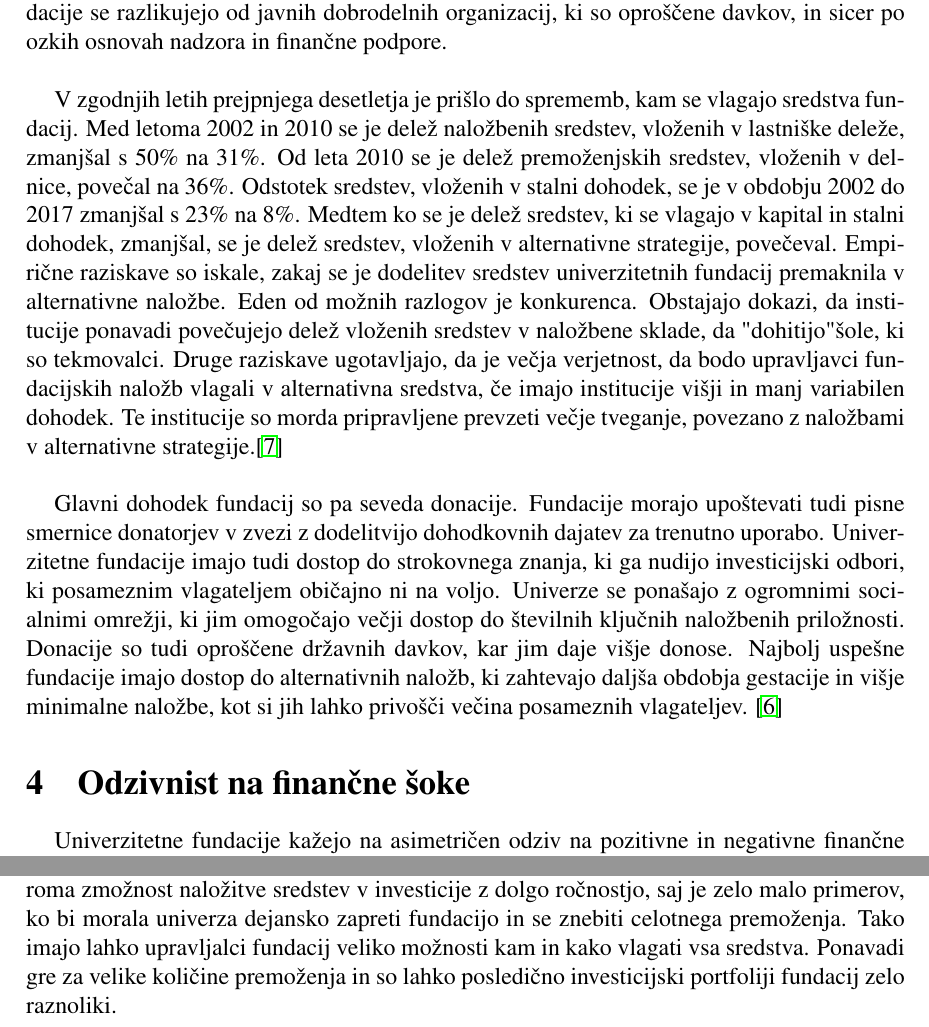
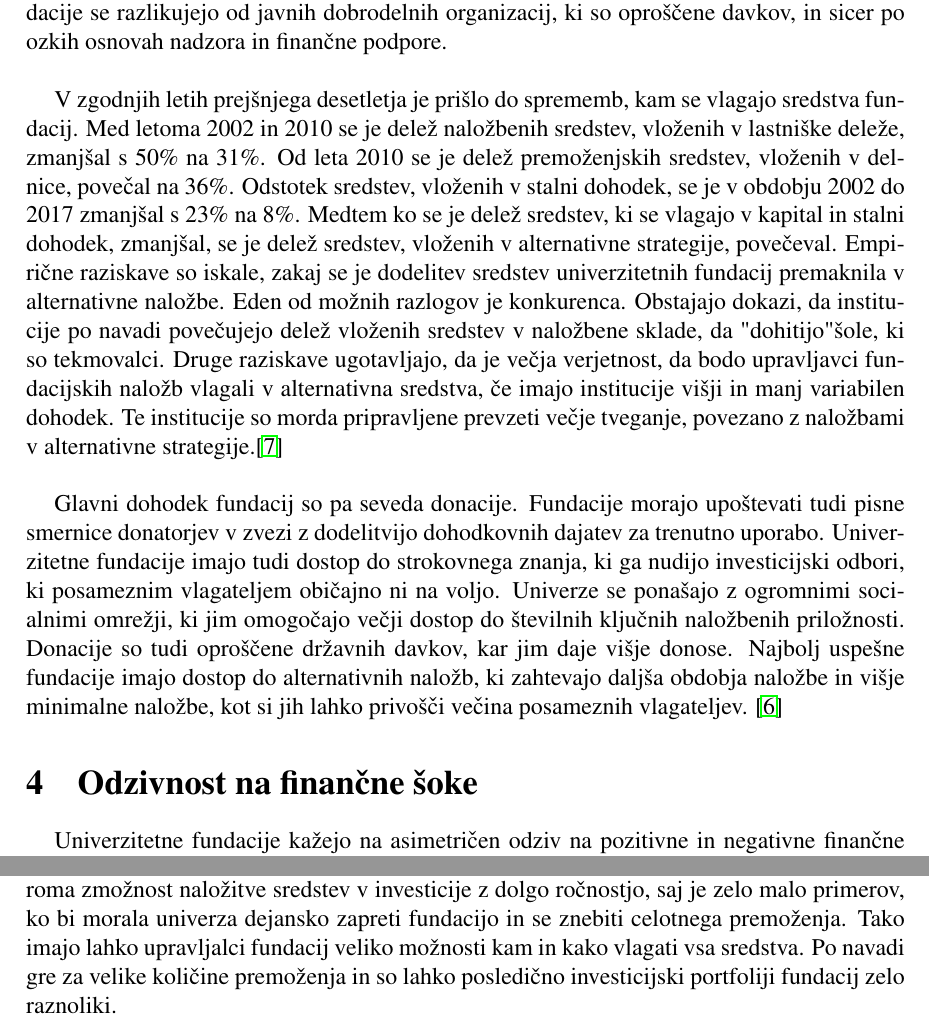
Before and after one commit to ines-silc/FTI-Seminarska-naloga, a LaTeX document (porocilo.tex): two parts of pages 7 and 11 of 12, joined at a grey line, cut so that both start at the same text. Compiled offline with pdfLaTeX.

Commit message:
Pregled črkovanja

```diff
--- a/porocilo.tex
+++ b/porocilo.tex
@@ -146,14 +146,14 @@ Ko se dogovorijo glede potrošnje, se morajo dogovoriti glede naložbenih politi
 
 Fundacije velikokrat niso obdavčene, saj so lahko del institucije, ki ni obdavčena, ali pa so same po sebi neobdavčene. To omogoča višje prihodke, saj ne potrebujejo prenesti deleža dohodkov državi. Primerjave se pogosto izvajajo med zasebnimi fundacijami in univerzitetnimi fundaciji, zlasti pri obravnavi določenih politik (na primer zahteve za izplačilo). Za razliko od zasebnih fundacij se za fundacije fakultet ne zahtevajo izplačila. Zasebne fundacije se razlikujejo od javnih dobrodelnih organizacij, ki so oproščene davkov, in sicer po ozkih osnovah nadzora in finančne podpore.\\
 
-V zgodnjih letih prejpnjega desetletja je prišlo do sprememb, kam se vlagajo sredstva fundacij. Med letoma 2002 in 2010 se je delež naložbenih sredstev, vloženih v lastniške deleže, zmanjšal s 50\% na 31\%. Od leta 2010 se je delež premoženjskih sredstev, vloženih v delnice, povečal na 36\%. Odstotek sredstev, vloženih v stalni dohodek, se je v obdobju 2002 do 2017 zmanjšal s 23\% na 8\%. Medtem ko se je delež sredstev, ki se vlagajo v kapital in stalni dohodek, zmanjšal, se je delež sredstev, vloženih v alternativne strategije, povečeval. Empirične raziskave so iskale, zakaj se je dodelitev sredstev univerzitetnih fundacij premaknila v alternativne naložbe. Eden od možnih razlogov je konkurenca. Obstajajo dokazi, da institucije ponavadi povečujejo delež vloženih sredstev v naložbene sklade, da "dohitijo" šole, ki so tekmovalci. Druge raziskave ugotavljajo, da je večja verjetnost, da bodo upravljavci fundacijskih naložb vlagali v alternativna sredstva, če imajo institucije višji in manj variabilen dohodek. Te institucije so morda pripravljene prevzeti večje tveganje, povezano z naložbami v alternativne strategije.\cite{investment2}\\
+V zgodnjih letih prejšnjega desetletja je prišlo do sprememb, kam se vlagajo sredstva fundacij. Med letoma 2002 in 2010 se je delež naložbenih sredstev, vloženih v lastniške deleže, zmanjšal s 50\% na 31\%. Od leta 2010 se je delež premoženjskih sredstev, vloženih v delnice, povečal na 36\%. Odstotek sredstev, vloženih v stalni dohodek, se je v obdobju 2002 do 2017 zmanjšal s 23\% na 8\%. Medtem ko se je delež sredstev, ki se vlagajo v kapital in stalni dohodek, zmanjšal, se je delež sredstev, vloženih v alternativne strategije, povečeval. Empirične raziskave so iskale, zakaj se je dodelitev sredstev univerzitetnih fundacij premaknila v alternativne naložbe. Eden od možnih razlogov je konkurenca. Obstajajo dokazi, da institucije po navadi povečujejo delež vloženih sredstev v naložbene sklade, da "dohitijo" šole, ki so tekmovalci. Druge raziskave ugotavljajo, da je večja verjetnost, da bodo upravljavci fundacijskih naložb vlagali v alternativna sredstva, če imajo institucije višji in manj variabilen dohodek. Te institucije so morda pripravljene prevzeti večje tveganje, povezano z naložbami v alternativne strategije.\cite{investment2}\\
 
 Glavni dohodek fundacij so pa seveda donacije. Fundacije morajo upoštevati tudi pisne smernice donatorjev v zvezi z dodelitvijo dohodkovnih dajatev za trenutno uporabo. Univerzitetne fundacije imajo tudi dostop do strokovnega znanja, ki ga nudijo investicijski odbori, ki posameznim vlagateljem običajno ni na voljo. Univerze se ponašajo z ogromnimi socialnimi omrežji, ki jim omogočajo večji dostop do številnih ključnih naložbenih priložnosti.
-Donacije so tudi oproščene državnih davkov, kar jim daje višje donose. Najbolj uspešne fundacije imajo dostop do alternativnih naložb, ki zahtevajo daljša obdobja gestacije in višje minimalne naložbe, kot si jih lahko privošči večina posameznih vlagateljev. \cite{Investopedia2}
+Donacije so tudi oproščene državnih davkov, kar jim daje višje donose. Najbolj uspešne fundacije imajo dostop do alternativnih naložb, ki zahtevajo daljša obdobja naložbe in višje minimalne naložbe, kot si jih lahko privošči večina posameznih vlagateljev. \cite{Investopedia2}
 
-\section[Odzivnost na finančne šoke]{Odzivnist na finančne šoke}
+\section[Odzivnost na finančne šoke]{Odzivnost na finančne šoke}
 
-Univerzitetne fundacije kažejo na asimetričen odziv na pozitivne in negativne finančne pretrese. Po pozitivnih šokih ponavadi sledijo njihovim navedenim politikam izplačil (npr. izplačajo 5\% preteklega triletnega povprečja vrednosti dobička fundacije). Medtem ko po negativnih šokih številna sredstva aktivno odstopajo od svojih navedenih pravil o izplačilih, dejansko znižujejo stopnjo izplačil na raven, ki je nižja od običajnih pravil ravnanja. Ne najdemo doslednih dokazov, da univerze spreminjajo izplačila darov, da bi nadomestile šoke v druge vire univerzitetnih prihodkov, torej vedenje fundacij ni v skladu s hipotezami glajenja ali samozavarovanja.\\
+Univerzitetne fundacije kažejo na asimetričen odziv na pozitivne in negativne finančne pretrese. Po pozitivnih šokih po navadi sledijo njihovim navedenim politikam izplačil (npr. izplačajo 5\% preteklega triletnega povprečja vrednosti dobička fundacije). Medtem ko po negativnih šokih številna sredstva aktivno odstopajo od svojih navedenih pravil o izplačilih, dejansko znižujejo stopnjo izplačil na raven, ki je nižja od običajnih pravil ravnanja. Ne najdemo doslednih dokazov, da univerze spreminjajo izplačila darov, da bi nadomestile šoke v druge vire univerzitetnih prihodkov, torej vedenje fundacij ni v skladu s hipotezami glajenja ali samozavarovanja.\\
 
 V literaturi ni soglasnega stališča o tem, kako določiti ciljne funkcije univerz ali fundacij, ki bi jim pomagale pri njihovi podpori. To pomanjkanje soglasja ni posledica pomanjkanja pozornosti, saj je več vodilnih ekonomistov predlagalo normativne modele obnašanja. \\
 
@@ -207,7 +207,7 @@ Iz zgoraj primerjanih področji lahko zelo hitro vidimo, da imata obe univerzi p
 
 Uspešna fundacija lahko pomaga zmanjšati finančno breme univerze z ustvarjanjem stalnega pretoka dohodka. Čeprav fundacije na splošno razkrivajo razčlenitve svojih sredstev, vlagatelji morda ne bodo mogli podvajati uspehov, ki so jih že dosegli.\\
 
-Glavni problem in hkrati prednost univerzitetnih fundacij je izredno dolga ročnost oziroma zmožnost naložitve sredstev v investicije z dolgo ročnostjo, saj je zelo malo primerov, ko bi morala univerza dejansko zapreti fundacijo in se znebiti celotnega premoženja. Tako imajo lahko upravljalci fundacij veliko možnosti kam in kako vlagati vsa sredstva. Ponavadi gre za velike količine premoženja in so lahko posledično investicijski portfoliji fundacij zelo raznoliki.
+Glavni problem in hkrati prednost univerzitetnih fundacij je izredno dolga ročnost oziroma zmožnost naložitve sredstev v investicije z dolgo ročnostjo, saj je zelo malo primerov, ko bi morala univerza dejansko zapreti fundacijo in se znebiti celotnega premoženja. Tako imajo lahko upravljalci fundacij veliko možnosti kam in kako vlagati vsa sredstva. Po navadi gre za velike količine premoženja in so lahko posledično investicijski portfoliji fundacij zelo raznoliki.
 
 \newpage
 \begin{thebibliography}{99}
```
Also changed, not shown: porocilo.pdf, porocilo.tex (18 more changed lines).
